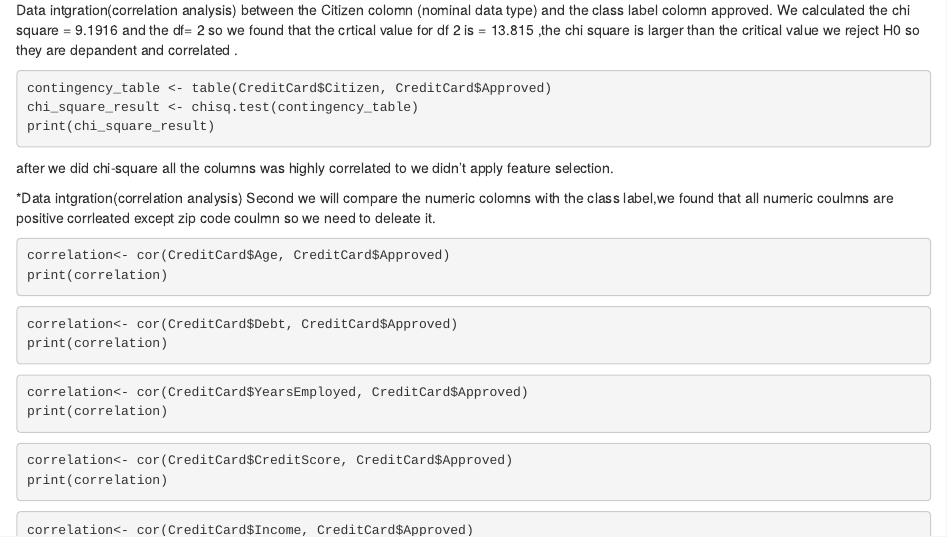
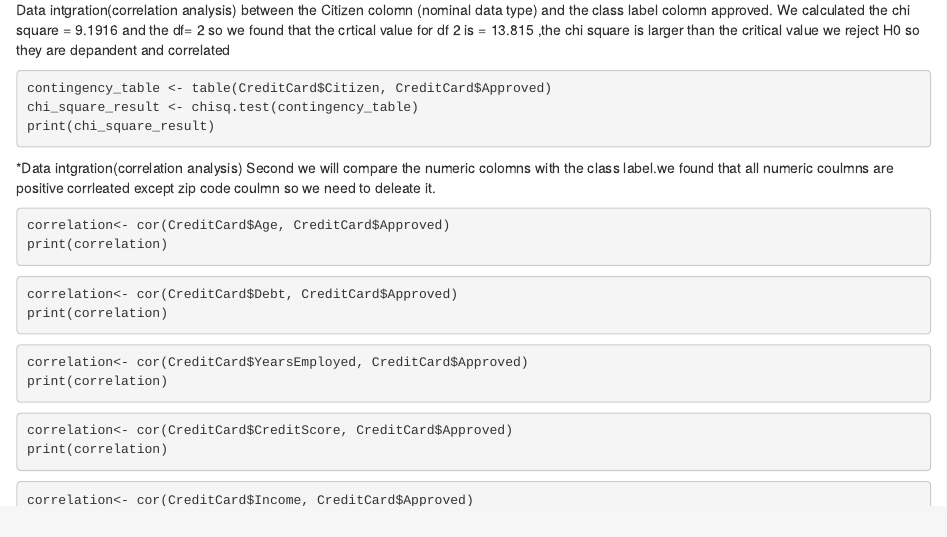
Before and after one commit to Mining1project/Airline-Passengers-Satisfaction, an R Markdown document (DataMining Project.Rmd): the page in a window 1100 px wide, from 930 px down. Rendered offline with R 4.5, knitr and Pandoc, with nearby package versions; the code chunks are not run, so their results and figures are left out.

Commit message:
Add files via upload

````diff
--- a/DataMining Project.Rmd
+++ b/DataMining Project.Rmd
@@ -51,21 +51,16 @@ chi_square_result <- chisq.test(contingency_table)
 print(chi_square_result)
 ```
 Data intgration(correlation analysis) between the Citizen colomn (nominal data type) and the class label colomn approved.
-We calculated the chi square = 9.1916 and the df= 2 so we found that the crtical value for df 2 is = 13.815 ,the chi square is larger than the critical value we reject H0 so they are depandent and correlated .
+We calculated the chi square = 9.1916 and the df= 2 so we found that the crtical value for df 2 is = 13.815 ,the chi square is larger than the critical value we reject H0 so they are depandent and correlated
 
 ```{r}
 contingency_table <- table(CreditCard$Citizen, CreditCard$Approved)
 chi_square_result <- chisq.test(contingency_table)
 print(chi_square_result)
 ```
-after we did chi-square all the columns was highly correlated to we didn't apply feature selection.
 
 
-
-
-
-
-*Data intgration(correlation analysis) Second we will compare the numeric colomns with the class label,we found that all numeric coulmns are positive corrleated except zip code coulmn so we need to deleate it.
+*Data intgration(correlation analysis) Second we will compare the numeric colomns with the class label.we found that all numeric coulmns are positive corrleated except zip code coulmn so we need to deleate it.
 ```{r}
 correlation<- cor(CreditCard$Age, CreditCard$Approved)
 print(correlation)
````
Also changed, not shown: DataMining Project.Rmd (4 more changed lines).
